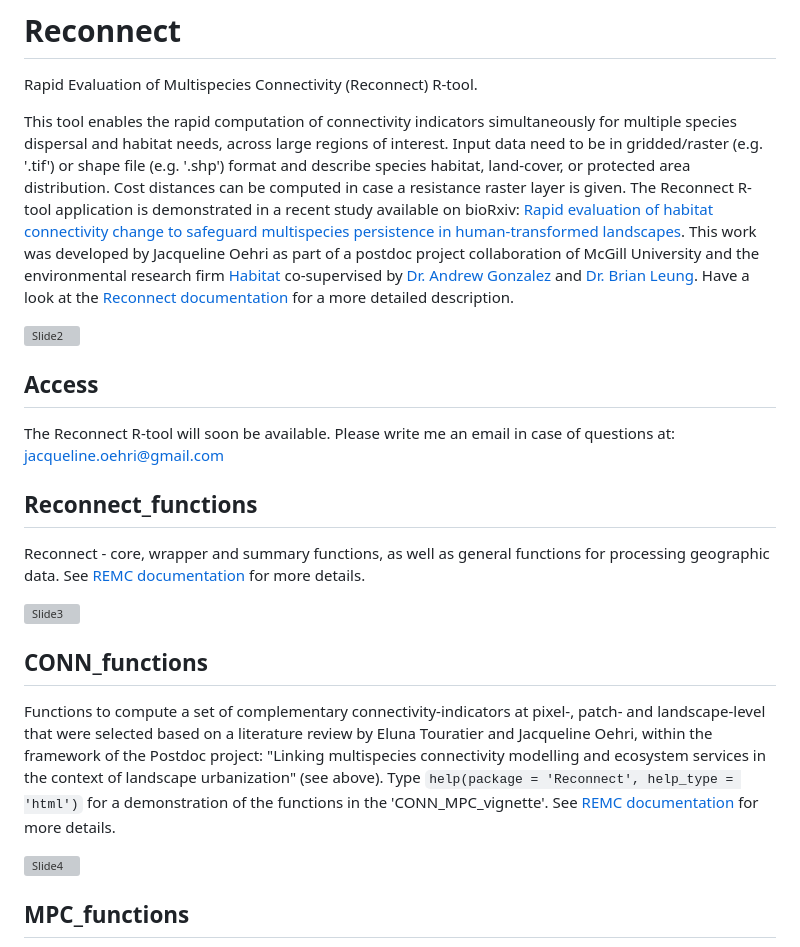
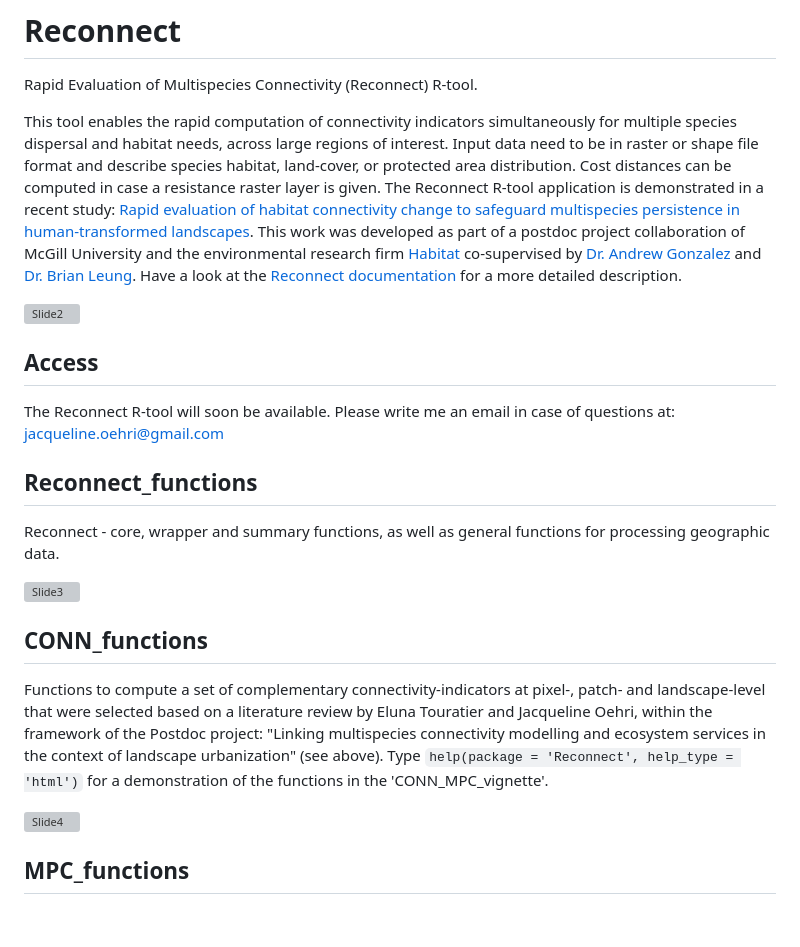
Before and after one commit to oehrij/Reconnect, a Markdown page: README.md, the part around one of its changes. Drawn GitHub-style; blank space fills up the shorter version; grey boxes are pictures that could not be loaded.

````diff
--- a/README.md
+++ b/README.md
@@ -1,8 +1,8 @@
 # Reconnect
 Rapid Evaluation of Multispecies Connectivity (Reconnect) R-tool.
 
-This tool enables the rapid computation of connectivity indicators simultaneously for multiple species dispersal and habitat needs, across large regions of interest. Input data need to be in gridded/raster (e.g. '.tif') or shape file (e.g. '.shp') format and describe species habitat, land-cover, or protected area distribution. Cost distances can be computed in case a resistance raster layer is given.
-The Reconnect R-tool application is demonstrated in a recent study available on bioRxiv: [Rapid evaluation of habitat connectivity change to safeguard multispecies persistence in human-transformed landscapes](https://doi.org/10.1101/2023.11.23.568419). This work was developed by Jacqueline Oehri as part of a postdoc project collaboration of McGill University and the environmental research firm [Habitat](https://www.habitat-nature.com/) co-supervised by [Dr. Andrew Gonzalez](https://www.thegonzalezlab.org/) and [Dr. Brian Leung](https://leung-lab.github.io/leunglab/). Have a look at the [Reconnect documentation](https://github.com/oehrij/Reconnect/blob/main/doc/Reconnect_approach.pdf) for a more detailed description.
+This tool enables the rapid computation of connectivity indicators simultaneously for multiple species dispersal and habitat needs, across large regions of interest. Input data need to be in raster or shape file format and describe species habitat, land-cover, or protected area distribution. Cost distances can be computed in case a resistance raster layer is given.
+The Reconnect R-tool application is demonstrated in a recent study: [Rapid evaluation of habitat connectivity change to safeguard multispecies persistence in human-transformed landscapes](https://doi.org/10.1101/2023.11.23.568419). This work was developed as part of a postdoc project collaboration of McGill University and the environmental research firm [Habitat](https://www.habitat-nature.com/) co-supervised by [Dr. Andrew Gonzalez](https://www.thegonzalezlab.org/) and [Dr. Brian Leung](https://leung-lab.github.io/leunglab/). Have a look at the [Reconnect documentation](https://github.com/oehrij/Reconnect/blob/main/doc/Reconnect_approach.pdf) for a more detailed description.
 
 ![Slide2](https://github.com/oehrij/Reconnect/assets/78751500/aff1c93e-cf18-4d70-8393-c9edc3354cf3)
 
@@ -12,13 +12,13 @@ The Reconnect R-tool will soon be available. Please write me an email in case of
 
 
 ## Reconnect_functions
-Reconnect - core, wrapper and summary functions, as well as general functions for processing geographic data. See [REMC documentation](https://github.com/oehrij/Reconnect/blob/main/doc/Reconnect_approach.pdf) for more details.
+Reconnect - core, wrapper and summary functions, as well as general functions for processing geographic data.
 
 ![Slide3](https://github.com/oehrij/Reconnect/assets/78751500/3745bdf7-de6c-4b7a-8b4f-4e149da0f675)
 
 
 ## CONN_functions
-Functions to compute a set of complementary connectivity-indicators at pixel-, patch- and landscape-level that were selected based on a literature review by Eluna Touratier and Jacqueline Oehri, within the framework of the Postdoc project: "Linking multispecies connectivity modelling and ecosystem services in the context of landscape urbanization" (see above). Type ```help(package = 'Reconnect', help_type = 'html')``` for a demonstration of the functions in the 'CONN_MPC_vignette'. See [REMC documentation](https://github.com/oehrij/Reconnect/blob/main/doc/Reconnect_approach.pdf) for more details.
+Functions to compute a set of complementary connectivity-indicators at pixel-, patch- and landscape-level that were selected based on a literature review by Eluna Touratier and Jacqueline Oehri, within the framework of the Postdoc project: "Linking multispecies connectivity modelling and ecosystem services in the context of landscape urbanization" (see above). Type ```help(package = 'Reconnect', help_type = 'html')``` for a demonstration of the functions in the 'CONN_MPC_vignette'.
 
 ![Slide4](https://github.com/oehrij/Reconnect/assets/78751500/16dd39f4-f783-409a-92ae-284b2bfb5480)
 
````
Also changed, not shown: other parts of README.md (+2 -2 lines).
